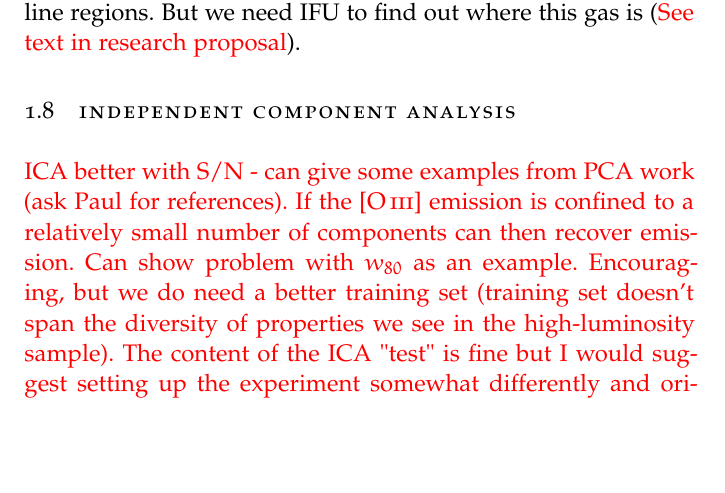
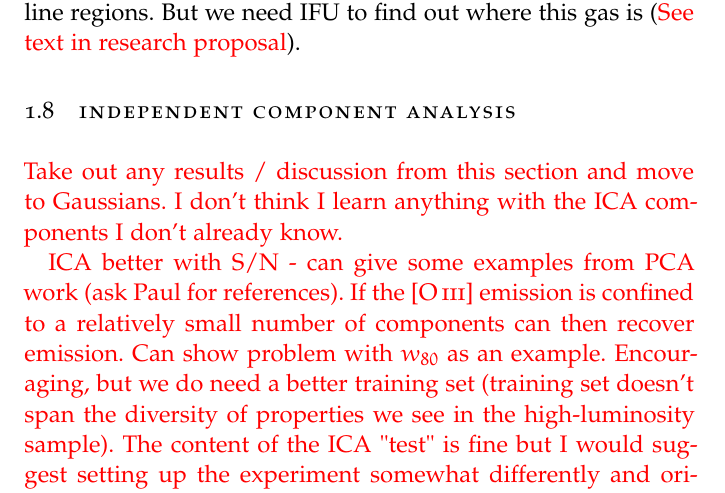
Before and after one commit to liamcoatman/thesis, a LaTeX thesis (main.tex, which reads Chapters/chapter04-nlr.tex): part of page 32 of 44, cut so that both start at the same text, the shorter picture padded with empty space. Compiled offline with pdfLaTeX; a missing font is replaced by an installed copy or a similar font.

Commit message:
finished making changes to chapter 4 up to discussion

```diff
--- a/Chapters/chapter04-nlr.tex
+++ b/Chapters/chapter04-nlr.tex
@@ -678,6 +678,8 @@ But we need IFU to find out where this gas is (\todoinline{See text in research
 
 \section{Independent Component Analysis}
 
+\todoinline{Take out any results / discussion from this section and move to Gaussians. I don't think I learn anything with the ICA components I don't already know. }
+
 \todoinline{ICA better with S/N - can give some examples from PCA work (ask Paul for references). If the [\ion{O}{III}] emission is confined to a relatively small number of components can then recover emission. Can show problem with $w_{80}$ as an example. Encouraging, but we do need a better training set (training set doesn't span the diversity of properties we see in the high-luminosity sample).}
 \todoinline{The content of the ICA "test" is fine but I would suggest setting up the experiment somewhat differently and orienting the reader at the start. For example I would mention a) the likely lack of sensitivity to S/N [cf standard approach], b) equating components with physical properties of interest and thus potential effectiveness of component weights (e.g. what is to come in Fig. 1.16). Would also though put in the information about using the SDSS objects to generate the component set and how one probably expects the high-luminosity sample to include spectral diversity not present in the SDSS-sample [and hence in the ICA components]. You can, as you have drafted, then say how the analysis could be improved - better training set, removing the component cross-talk (I can tell you how this can be achieved),\dots}
 
```
